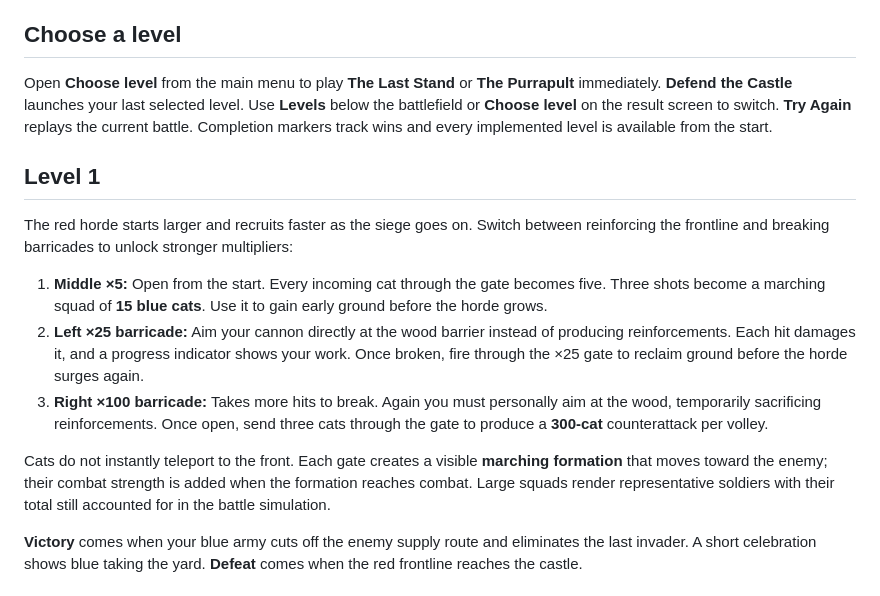
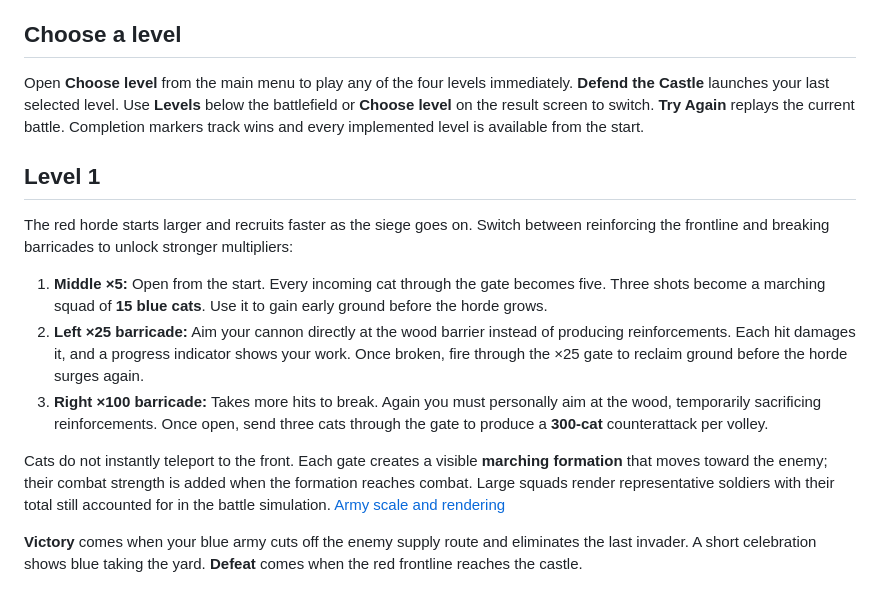
Before and after one commit to Urqe/RagdollLabs-battlecats, a Markdown page: README.md, the part around the change. Drawn GitHub-style.

```diff
--- a/README.md
+++ b/README.md
@@ -14,7 +14,7 @@ SiegeDolls is a small, ad-free, one-finger cat siege game with two playable leve
 
 ## Choose a level
 
-Open **Choose level** from the main menu to play **The Last Stand** or **The Purrapult** immediately. **Defend the Castle** launches your last selected level. Use **Levels** below the battlefield or **Choose level** on the result screen to switch. **Try Again** replays the current battle. Completion markers track wins and every implemented level is available from the start.
+Open **Choose level** from the main menu to play any of the four levels immediately. **Defend the Castle** launches your last selected level. Use **Levels** below the battlefield or **Choose level** on the result screen to switch. **Try Again** replays the current battle. Completion markers track wins and every implemented level is available from the start.
 
 ## Level 1
 
@@ -24,7 +24,7 @@ The red horde starts larger and recruits faster as the siege goes on. Switch bet
 2. **Left ×25 barricade:** Aim your cannon directly at the wood barrier instead of producing reinforcements. Each hit damages it, and a progress indicator shows your work. Once broken, fire through the ×25 gate to reclaim ground before the horde surges again.
 3. **Right ×100 barricade:** Takes more hits to break. Again you must personally aim at the wood, temporarily sacrificing reinforcements. Once open, send three cats through the gate to produce a **300-cat** counterattack per volley.
 
-Cats do not instantly teleport to the front. Each gate creates a visible **marching formation** that moves toward the enemy; their combat strength is added when the formation reaches combat. Large squads render representative soldiers with their total still accounted for in the battle simulation.
+Cats do not instantly teleport to the front. Each gate creates a visible **marching formation** that moves toward the enemy; their combat strength is added when the formation reaches combat. Large squads render representative soldiers with their total still accounted for in the battle simulation. [Army scale and rendering](docs/army-scale-individuality.md)
 
 **Victory** comes when your blue army cuts off the enemy supply route and eliminates the last invader. A short celebration shows blue taking the yard. **Defeat** comes when the red frontline reaches the castle.
 
```
Also changed, not shown: AGENTS.md (+1 -1 lines), docs/army-scale-individuality.md (+37 -2 lines), docs/evidence/army-scale-individuality/selected-encirclement.png (added), docs/evidence/army-scale-individuality/selected-opening.png, docs/evidence/army-scale-individuality/selected-reinforcement.png, docs/evidence/army-scale-individuality/selected-victory.png, 9 other files.
